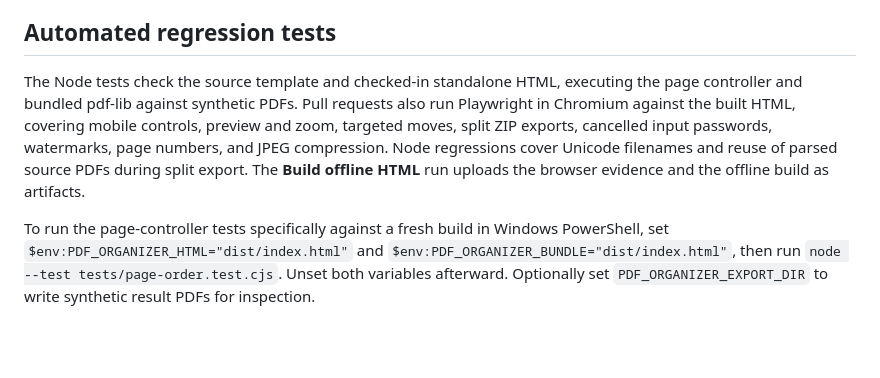
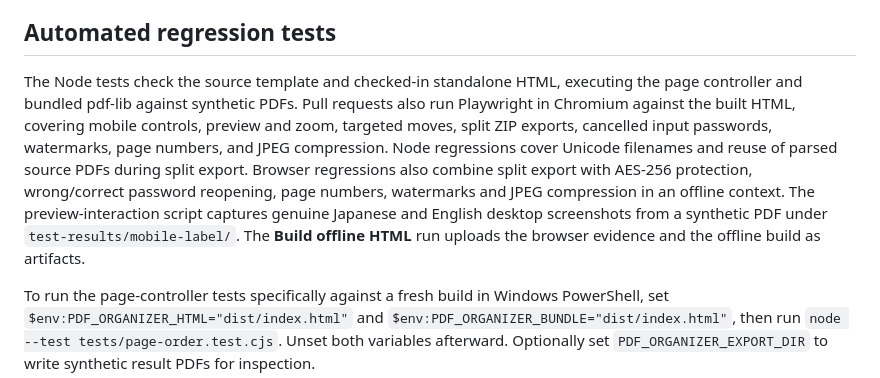
Before and after one commit to ttomohisa/html-pdf-organizer, a Markdown page: CONTRIBUTING.md, the part around the change. Drawn GitHub-style; blank space fills up the shorter version.

Commit message:
Refresh bilingual v1.6.0 screenshots and finalize offline combination verification

```diff
--- a/CONTRIBUTING.md
+++ b/CONTRIBUTING.md
@@ -13,7 +13,7 @@ When preparing a release, update the version in `app.config.json` and the versio
 
 ## Automated regression tests
 
-The Node tests check the source template and checked-in standalone HTML, executing the page controller and bundled pdf-lib against synthetic PDFs. Pull requests also run Playwright in Chromium against the built HTML, covering mobile controls, preview and zoom, targeted moves, split ZIP exports, cancelled input passwords, watermarks, page numbers, and JPEG compression. Node regressions cover Unicode filenames and reuse of parsed source PDFs during split export. The **Build offline HTML** run uploads the browser evidence and the offline build as artifacts.
+The Node tests check the source template and checked-in standalone HTML, executing the page controller and bundled pdf-lib against synthetic PDFs. Pull requests also run Playwright in Chromium against the built HTML, covering mobile controls, preview and zoom, targeted moves, split ZIP exports, cancelled input passwords, watermarks, page numbers, and JPEG compression. Node regressions cover Unicode filenames and reuse of parsed source PDFs during split export. Browser regressions also combine split export with AES-256 protection, wrong/correct password reopening, page numbers, watermarks and JPEG compression in an offline context. The preview-interaction script captures genuine Japanese and English desktop screenshots from a synthetic PDF under `test-results/mobile-label/`. The **Build offline HTML** run uploads the browser evidence and the offline build as artifacts.
 
 To run the page-controller tests specifically against a fresh build in Windows PowerShell, set `$env:PDF_ORGANIZER_HTML="dist/index.html"` and `$env:PDF_ORGANIZER_BUNDLE="dist/index.html"`, then run `node --test tests/page-order.test.cjs`. Unset both variables afterward. Optionally set `PDF_ORGANIZER_EXPORT_DIR` to write synthetic result PDFs for inspection.
 
```
Also changed, not shown: VERIFY_OFFLINE.md (+1 -1 lines), assets/screenshot-en.png, 1 other file.
